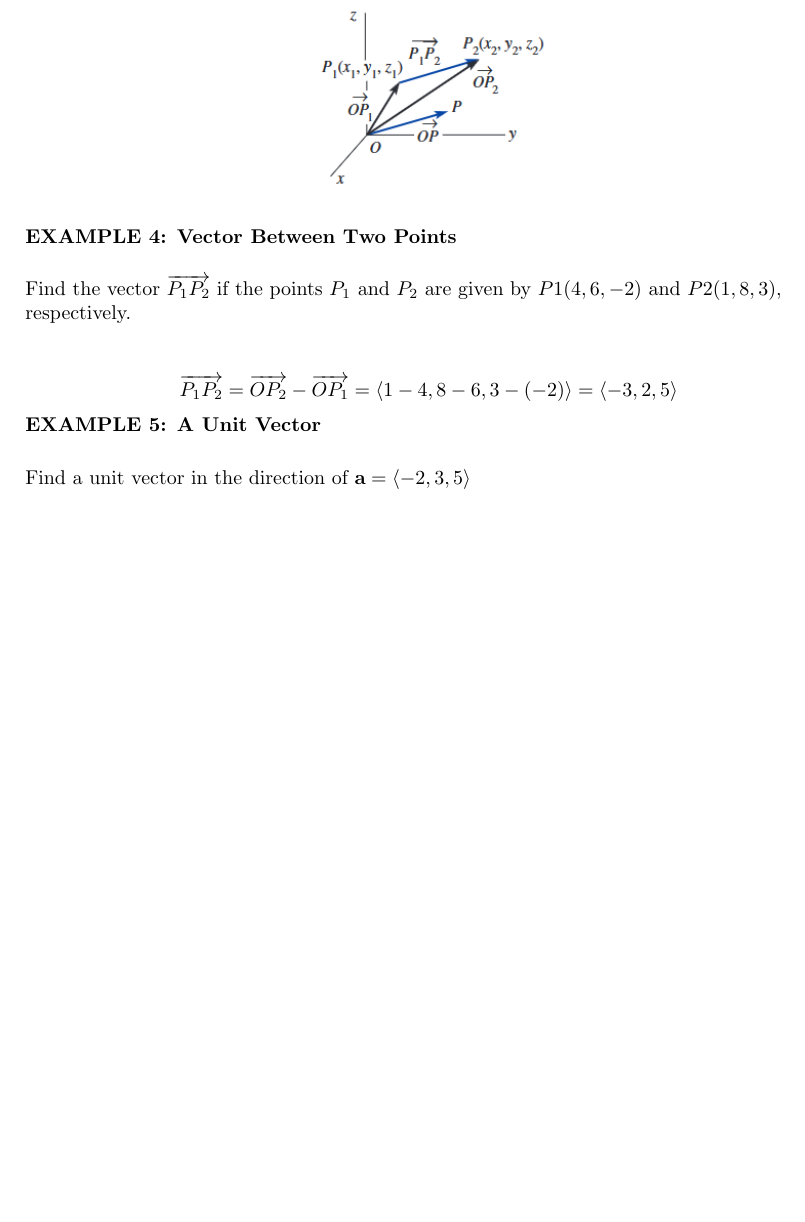
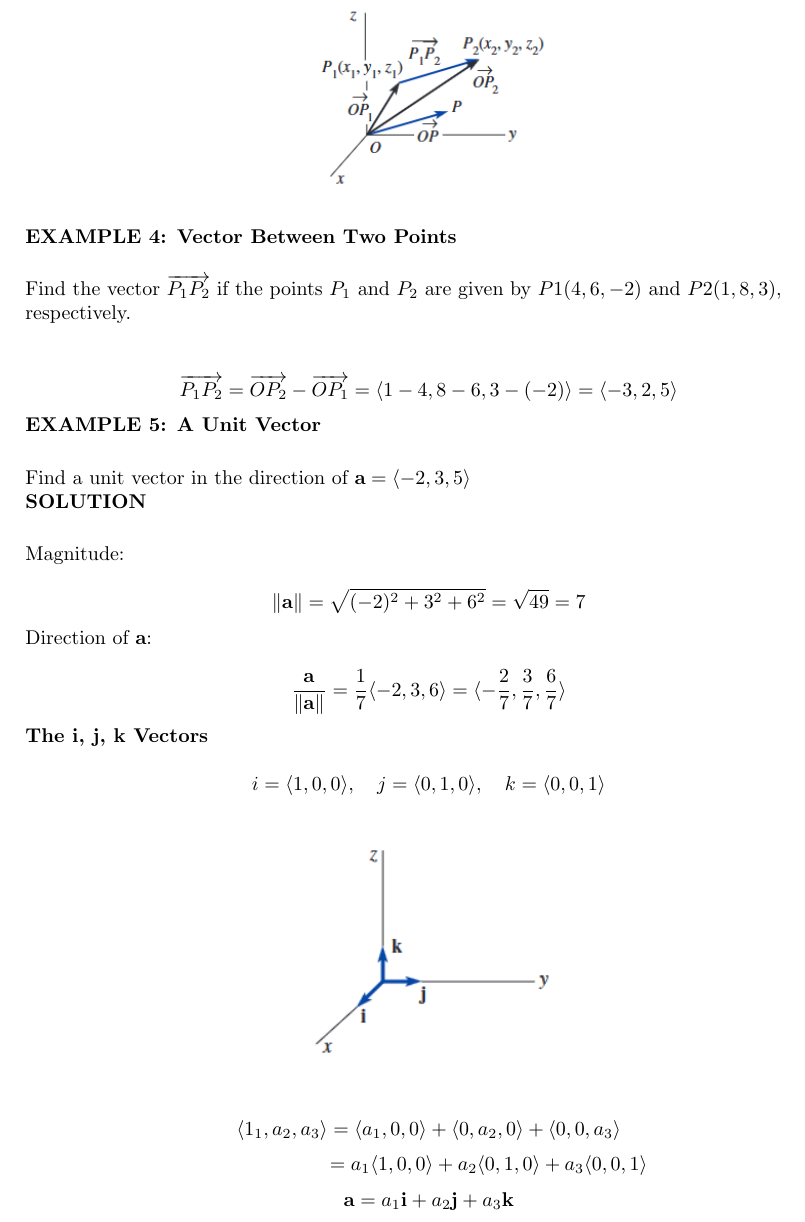
Before and after one commit to jjfarmar/AEM-NOTES, a LaTeX document (AEM_NOTES.tex): part of page 18 of 18 before the commit and part of page 18 of 19 after it, cut so that both start at the same text, the shorter picture padded with empty space. Compiled offline with pdfLaTeX.

Commit message:
up to 3-space unit vector

```diff
--- a/AEM_NOTES.tex
+++ b/AEM_NOTES.tex
@@ -904,3 +904,26 @@ respectively.\vspace{0.5cm}
 
 Find a unit vector in the direction of $\textbf{a} = \qdist{-2,3,5}$
 
+\textbf{SOLUTION}\vspace{0.5cm}
+
+Magnitude:\\
+
+\[\norm{\mathbf{a}} = \sqrt{(-2)^2 + 3^2 + 6^2} = \sqrt{49} = 7\]
+
+Direction of $\mathbf{a}$:\\
+
+\[\frac{\mathbf{a}}{\norm{\mathbf{a}}} = \frac{1}{7} \qdist{-2,3,6} = \qdist{- \frac{2}{7}, \frac{3}{7}, \frac{6}{7}}\]
+
+
+\textbf{The i, j, k Vectors}
+
+\[i = \qdist{1,0,0}, \quad j = \qdist{0,1,0}, \quad k = \qdist{0,0,1}\]
+
+\begin{figure}[H]
+  \includegraphics[width=5cm]{images/figure20.PNG}
+  \centering
+\end{figure}
+
+\[\qdist{1_1,a_2,a_3} = \qdist{a_1,0,0} + \qdist{0,a_2,0} + \qdist{0,0,a_3}\]
+\[ \qquad \qquad \qquad = a_1 \qdist{1,0,0} + a_2 \qdist{0,1,0} + a_3 \qdist{0,0,1}\]
+\[ \mathbf{a} = a_1 \mathbf{i} + a_2 \mathbf{j} + a_3 \mathbf{k}\]
```
Also changed, not shown: AEM_NOTES.pdf, images/figure20.PNG (added), images/figure21.PNG (added), AEM_NOTES.tex (5 more changed lines), 3 other files.
